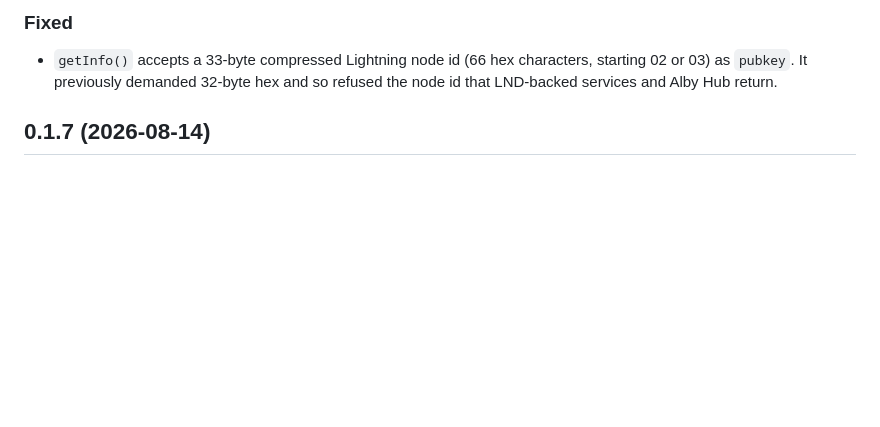
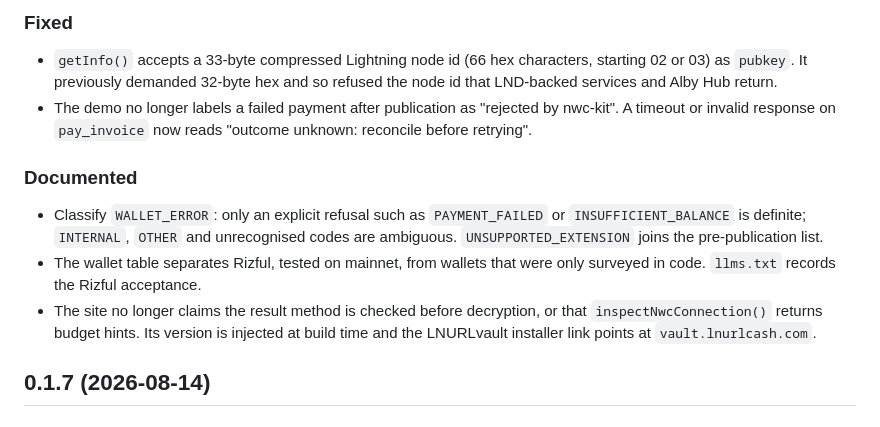
Before and after one commit to forgesworn/nwc-kit, a Markdown page: CHANGELOG.md, the part around the change. GitHub-like rendering; blank space fills up the shorter version.

Commit message:
docs: record the unreleased fixes in the changelog

```diff
--- a/CHANGELOG.md
+++ b/CHANGELOG.md
@@ -7,6 +7,21 @@
 - `getInfo()` accepts a 33-byte compressed Lightning node id (66 hex
   characters, starting 02 or 03) as `pubkey`. It previously demanded 32-byte
   hex and so refused the node id that LND-backed services and Alby Hub return.
+- The demo no longer labels a failed payment after publication as "rejected by
+  nwc-kit". A timeout or invalid response on `pay_invoice` now reads "outcome
+  unknown: reconcile before retrying".
+
+### Documented
+
+- Classify `WALLET_ERROR`: only an explicit refusal such as `PAYMENT_FAILED` or
+  `INSUFFICIENT_BALANCE` is definite; `INTERNAL`, `OTHER` and unrecognised codes
+  are ambiguous. `UNSUPPORTED_EXTENSION` joins the pre-publication list.
+- The wallet table separates Rizful, tested on mainnet, from wallets that were
+  only surveyed in code. `llms.txt` records the Rizful acceptance.
+- The site no longer claims the result method is checked before decryption, or
+  that `inspectNwcConnection()` returns budget hints. Its version is injected
+  at build time and the LNURLvault installer link points at
+  `vault.lnurlcash.com`.
 
 ## 0.1.7 (2026-08-14)
 
```
